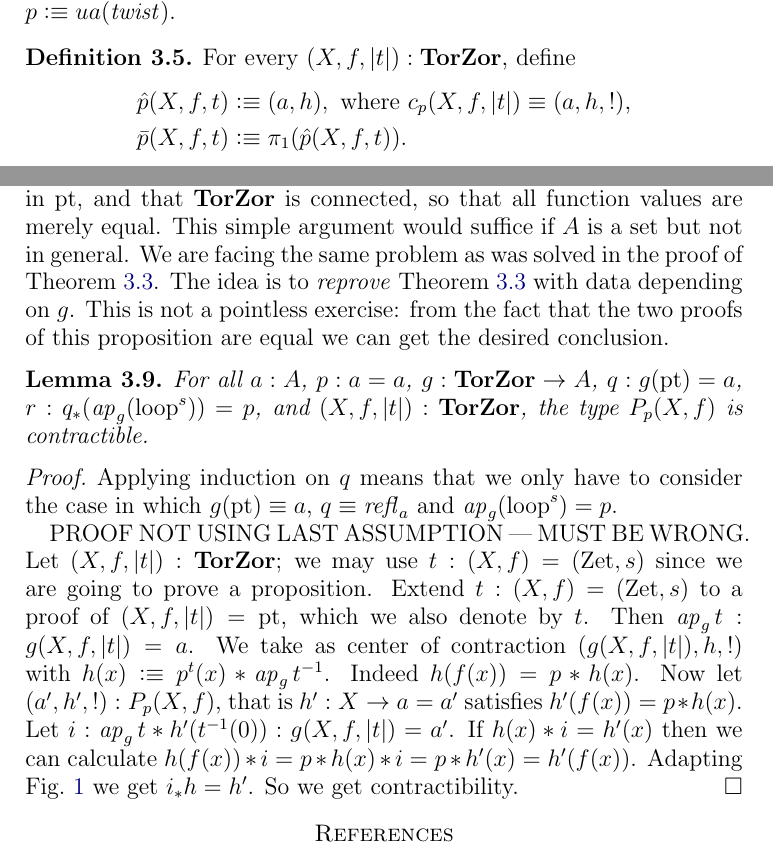
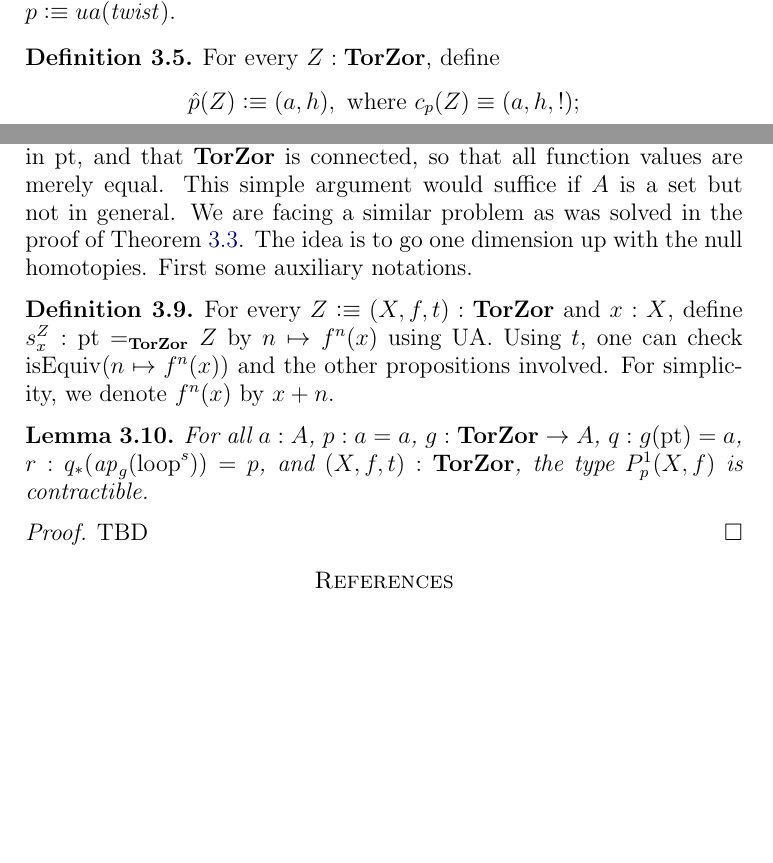
Before and after one commit to UniMath/SymmetryBook, a LaTeX paper (ZTors.tex): two parts of pages 4 and 6 of 6, joined at a grey line, cut so that both start at the same text, the shorter picture padded with empty space. Compiled offline with pdfLaTeX.

Commit message:
definition s^Z_x

```diff
--- a/ZTors.tex
+++ b/ZTors.tex
@@ -268,11 +268,11 @@ $A\defeq \UU$, $a\defeq \bool$ and $p\defeq ua(\twist)$.
 \end{remark}
 
 \begin{definition}\label{def:TBN}
-For every $(X,f,\trunc{t}):\TorZ$, define
+For every $Z:\TorZ$, define
 \begin{align*}\label{eq:TBD}
-\hat{p}(X,f,t)&\defeq (a,h),
-\text{~where $c_p(X,f,\trunc{t})\jdeq (a,h,!)$,}\\
-\bar{p}(X,f,t)&\defeq \pi_1 (\hat{p}(X,f,t)).
+\hat{p}(Z)&\defeq (a,h),
+\text{~where $c_p(Z)\jdeq (a,h,!)$;}\\
+\bar{p}(Z)&\defeq \pi_1 (\hat{p}(Z)).
 \end{align*}
 \end{definition}
 
@@ -364,37 +364,33 @@ $e_A(g(\pt),\ap{g}(\Zloop)) = g$, for any $g:\TorZ\to A$.
 We know already that both functions agree in $\pt$,
 and that $\TorZ$ is connected, so that all function values
 are merely equal. This simple argument would suffice if
-$A$ is a set but not in general. We are facing the same
+$A$ is a set but not in general. We are facing a similar
 problem as was solved in the proof of \cref{lem:guided-null-hmtps}.
-The idea is to \emph{reprove} \cref{lem:guided-null-hmtps}
-with data depending on $g$. This is not a pointless exercise:
-from the fact that the two proofs of this proposition are equal
-we can get the desired conclusion.
+The idea is to go one dimension up with the null homotopies.
+First some auxiliary notations.
+
+\begin{definition}\label{def:loop-s-iterated}
+For every $Z\defeq(X,f,t):\TorZ$ and $x:X$,
+define $s^Z_x: \pt =_\TorZ Z$ by $n\mapsto f^n(x)$ using UA.
+Using $t$, one can check $\isEq(n\mapsto f^n(x))$
+and the other propositions involved.
+For simplicity, we denote $f^n(x)$ by $x+n$.
+\end{definition}
+
+
+
+
+
+
+
 
 \begin{lemma}\label{lem:redo-g-null-hmtps}
 For all $a:A$, $p:a=a$, $g:\TorZ\to A$,
 $q: g(\pt) = a$, $r: q_*(\ap{g}(\Zloop)) = p$,
-and $(X,f,\trunc{t}):\TorZ$, the type $P_p(X,f)$ is contractible.
+and $(X,f,t):\TorZ$, the type $P^1_p(X,f)$ is contractible.
 \end{lemma}
 \begin{proof}
-Applying induction on $q$ means that we only have to consider the
-case in which $g(\pt)\jdeq a$, $q\jdeq\refl{a}$ and
-$\ap{g}(\Zloop) = p$.
-
-PROOF NOT USING LAST ASSUMPTION --- MUST BE WRONG.
-Let $(X,f,\trunc{t}):\TorZ$; we may use $t:(X,f)=(\zet,s)$ since we
-are going to prove a proposition.
-Extend $t: (X,f)=(\zet,s)$ to a proof of $(X,f,\trunc{t}) = \pt$,
-which we also denote by $t$. Then $\ap{g} t : g(X,f,\trunc{t}) = a$.
-We take as center of contraction $(g(X,f,\trunc{t}),h,!)$
-with $h(x) \defeq p^t(x) \ct \ap{g} t^{-1}$. Indeed $h(f(x))=p\ct h(x)$.
-Now let $(a',h',!) : P_p(X,f)$, that is $h': X\to a=a'$ satisfies
-$h'(f(x)) = p\ct h(x)$. Let
-$i: \ap{g} t \ct h'(t^{-1}(0)): g(X,f,\trunc{t}) = a'$.
-If $h(x)\ct i = h'(x)$ then we can
-calculate $h(f(x))\ct i = p\ct h(x)\ct i = p\ct h'(x) = h'(f(x))$.
-Adapting \cref{fig:guided-null-hmtps} we get $i_* h = h'$.
-So we get contractibility.
+TBD
 \end{proof}
 
 
```
